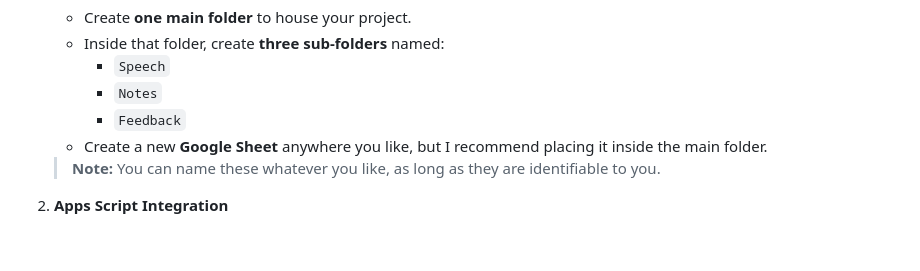
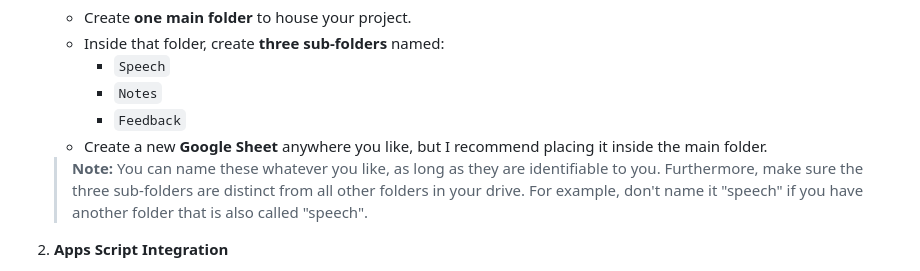
Before and after one commit to sreip3/debate-logger, a Markdown page: README.md, the part around the change. Rendered like a GitHub page; blank space fills up the shorter version.

```diff
--- a/README.md
+++ b/README.md
@@ -14,7 +14,7 @@
         * `Notes`
         * `Feedback`
     * Create a new **Google Sheet** anywhere you like, but I recommend placing it inside the main folder.
-    > **Note:** You can name these whatever you like, as long as they are identifiable to you.
+    > **Note:** You can name these whatever you like, as long as they are identifiable to you. Furthermore, make sure the three sub-folders are distinct from all other folders in your drive. For example, don't name it "speech" if you have another folder that is also called "speech".
 
 2.  **Apps Script Integration**
     * Click the **Extensions** menu at the top of your sheet.
```
